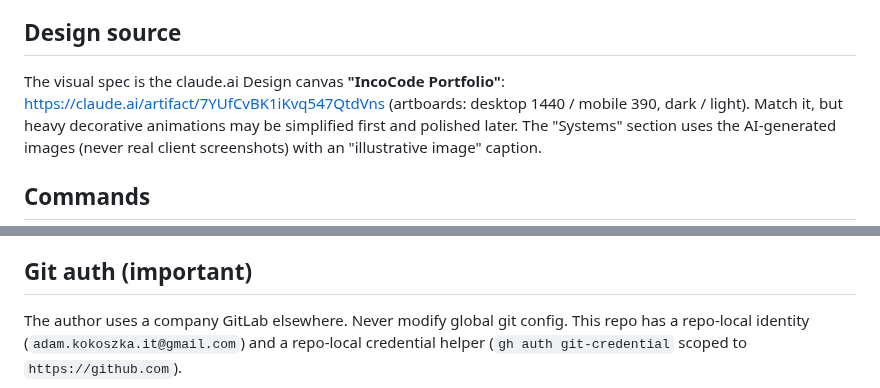
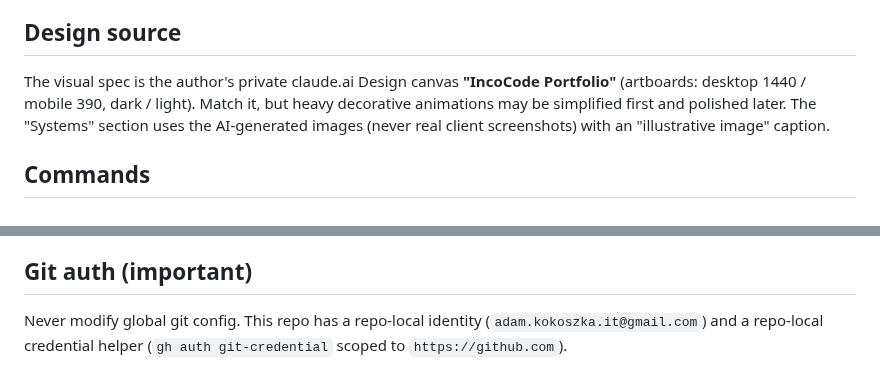
Before and after one commit to AdamKokoszka/Portfolio-Adam-Kokoszka, a Markdown page: CLAUDE.md, 2 parts joined by grey strips. GitHub-like rendering.

```diff
--- a/CLAUDE.md
+++ b/CLAUDE.md
@@ -24,8 +24,7 @@ Single-page site, statically generated, Polish by default with an English versio
 
 ## Design source
 
-The visual spec is the claude.ai Design canvas **"IncoCode Portfolio"**:
-https://claude.ai/artifact/7YUfCvBK1iKvq547QtdVns
+The visual spec is the author's private claude.ai Design canvas **"IncoCode Portfolio"**
 (artboards: desktop 1440 / mobile 390, dark / light). Match it, but heavy decorative animations
 may be simplified first and polished later. The "Systems" section uses the AI-generated images
 (never real client screenshots) with an "illustrative image" caption.
@@ -322,6 +321,5 @@ Every section follows the same pattern (see `SectionAbout.vue`):
 
 ## Git auth (important)
 
-The author uses a company GitLab elsewhere. Never modify global git config. This repo has a
-repo-local identity (`adam.kokoszka.it@gmail.com`) and a repo-local credential helper
+Never modify global git config. This repo has a repo-local identity (`adam.kokoszka.it@gmail.com`) and a repo-local credential helper
 (`gh auth git-credential` scoped to `https://github.com`).
```
Also changed, not shown: README.md (+55 -19 lines), docs/screenshot-desktop.jpg (added), docs/screenshot-mobile.jpg (added).
